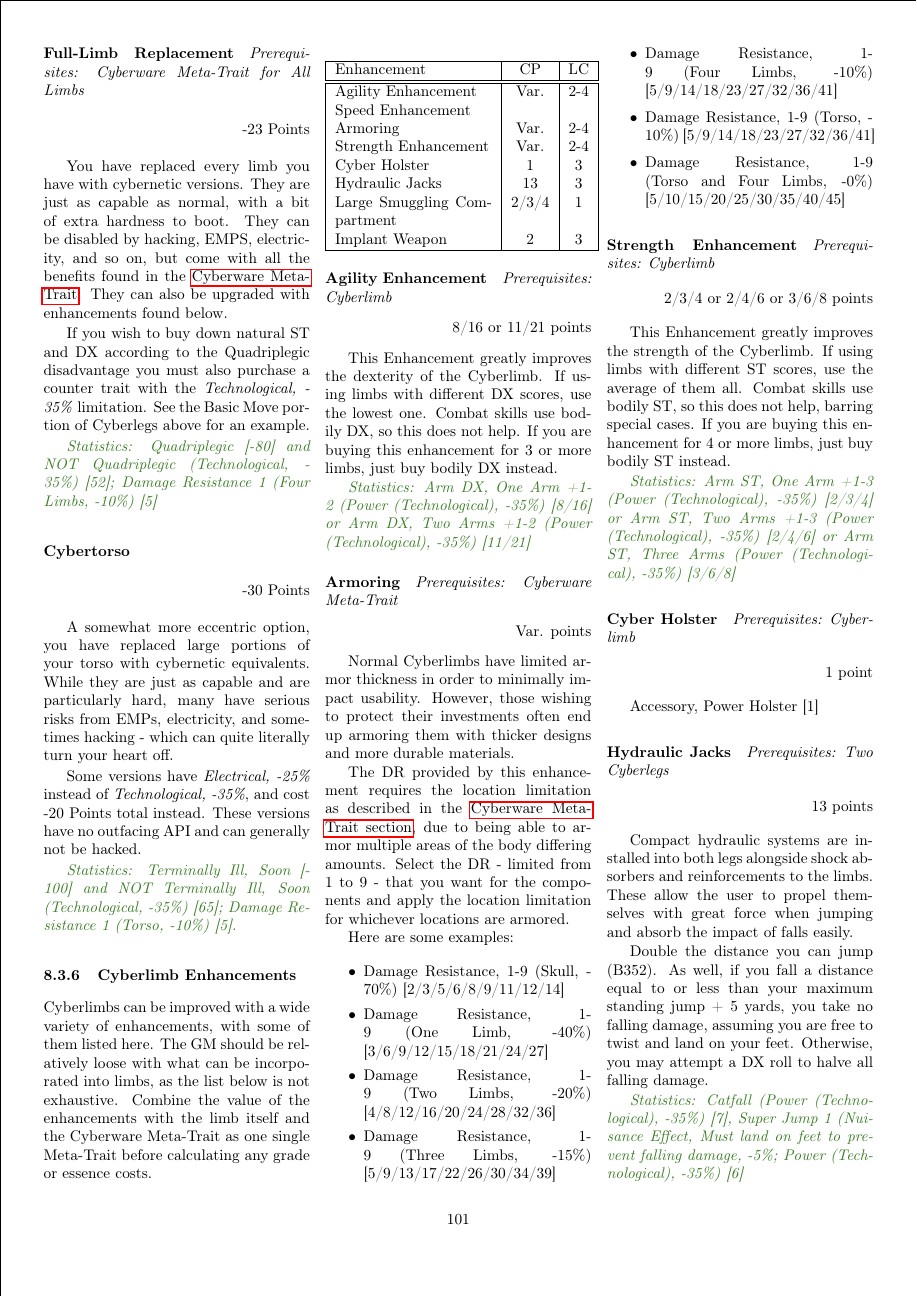
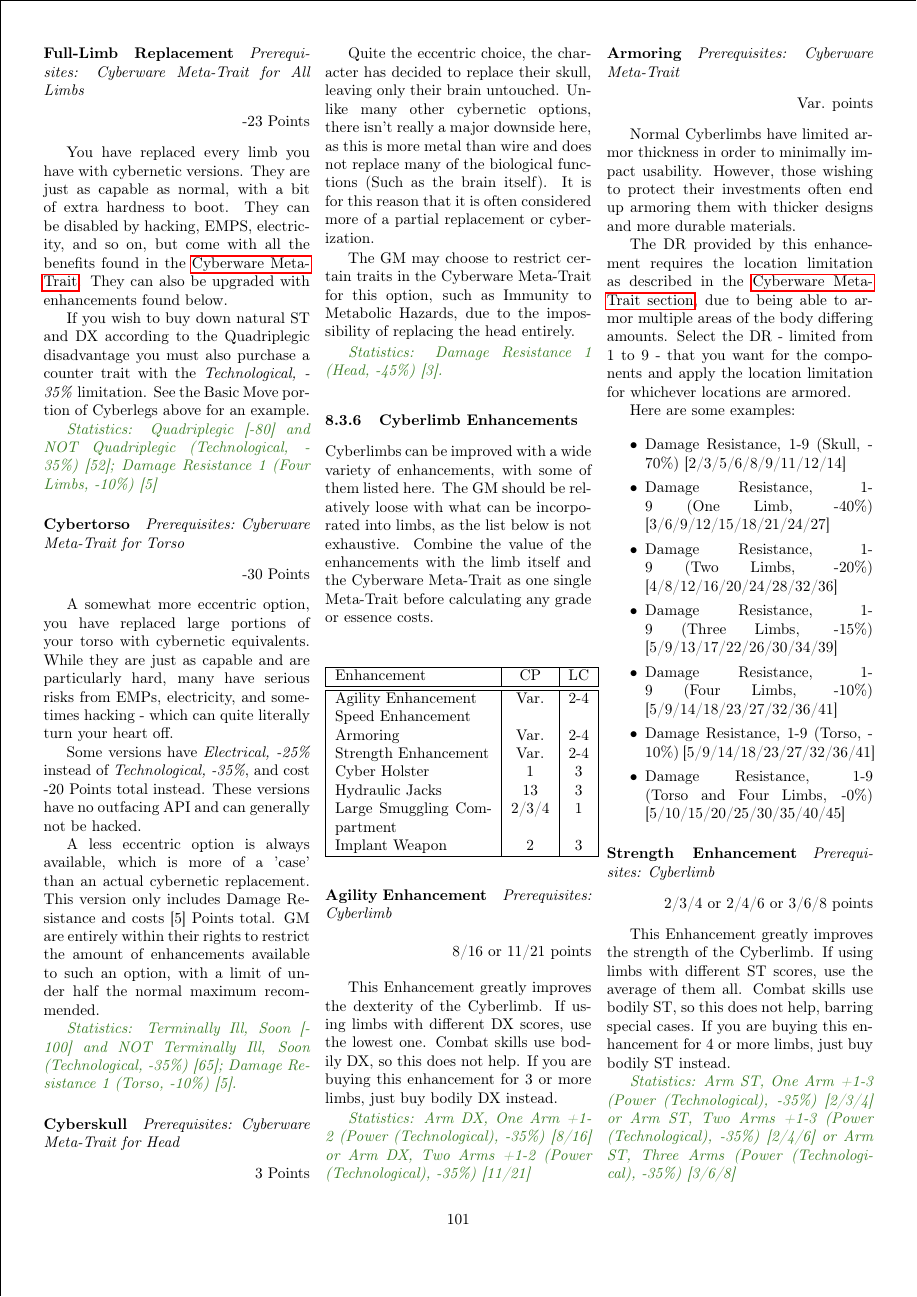
Before and after one commit to ingeanus/GURPS_Shadowrun_LaTEX, a LaTeX document (main.tex, which reads ware.tex): page 101 of 152. Compiled offline with pdfLaTeX.

Commit message:
More cyberparts

```diff
--- a/ware.tex
+++ b/ware.tex
@@ -579,6 +579,7 @@
 	\textit{\textcolor{OliveGreen}{Statistics: Quadriplegic [-80] and NOT Quadriplegic (Technological, -35\%) [52]; Damage Resistance 1 (Four Limbs, -10\%) [5]}}
 
 	\paragraph{Cybertorso}
+	\textit{Prerequisites:  Cyberware Meta-Trait for Torso}
 	\begin{flushright}
 		-30 Points
 	\end{flushright}
@@ -587,7 +588,21 @@
 
 	Some versions have \textit{Electrical, -25\%} instead of \textit{Technological, -35\%}, and cost -20 Points total instead. These versions have no outfacing API and can generally not be hacked.
 
+	A less eccentric option is always available, which is more of a 'case' than an actual cybernetic replacement. This version only includes Damage Resistance and costs [5] Points total. GM are entirely within their rights to restrict the amount of enhancements available to such an option, with a limit of under half the normal maximum recommended.
+
 	\textit{\textcolor{OliveGreen}{Statistics: Terminally Ill, Soon [-100] and NOT Terminally Ill, Soon (Technological, -35\%) [65]; Damage Resistance 1 (Torso, -10\%) [5].}}
+
+	\paragraph{Cyberskull}
+	\textit{Prerequisites:  Cyberware Meta-Trait for Head}
+	\begin{flushright}
+		3 Points
+	\end{flushright}
+
+	Quite the eccentric choice, the character has decided to replace their skull, leaving only their brain untouched. Unlike many other cybernetic options, there isn't really a major downside here, as this is more metal than wire and does not replace many of the biological functions (Such as the brain itself). It is for this reason that it is often considered more of a partial replacement or cyberization.
+
+	The GM may choose to restrict certain traits in the Cyberware Meta-Trait for this option, such as Immunity to Metabolic Hazards, due to the impossibility of replacing the head entirely.
+
+	\textit{\textcolor{OliveGreen}{Statistics: Damage Resistance 1 (Head, -45\%) [3].}}
 
 
 	\subsubsection{Cyberlimb Enhancements}
```
Also changed, not shown: ware.tex (2 more changed lines).
